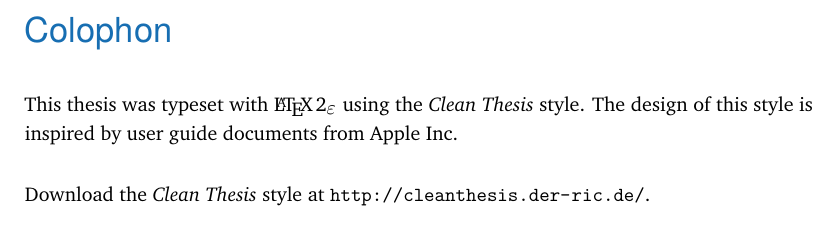
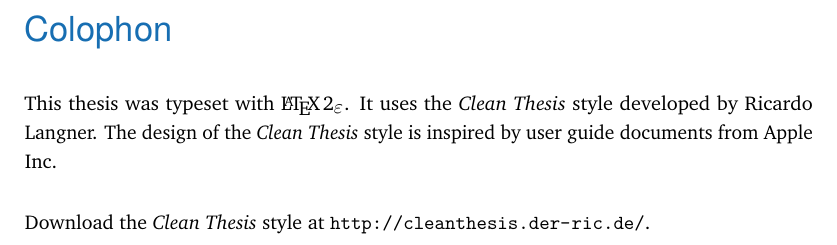
Before and after one commit to derric/cleanthesis, a LaTeX thesis (thesis-example.tex, which reads content/colophon.tex): part of page 43 of 46, cut so that both start at the same text. Compiled offline with pdfLaTeX.

Commit message:
- Change: add my name to the colophon

```diff
--- a/content/colophon.tex
+++ b/content/colophon.tex
@@ -6,6 +6,6 @@
 \pdfbookmark[0]{Colophon}{Colophon}
 \section*{Colophon}
 
-This thesis was typeset with \LaTeXe\ using the \textit{Clean Thesis} style. The design of this style is inspired by user guide documents from Apple Inc.
+This thesis was typeset with \LaTeXe. It uses the \textit{Clean Thesis} style developed by Ricardo Langner. The design of the \textit{Clean Thesis} style is inspired by user guide documents from Apple Inc.
 
 Download the \textit{Clean Thesis} style at \url{http://cleanthesis.der-ric.de/}.
```
